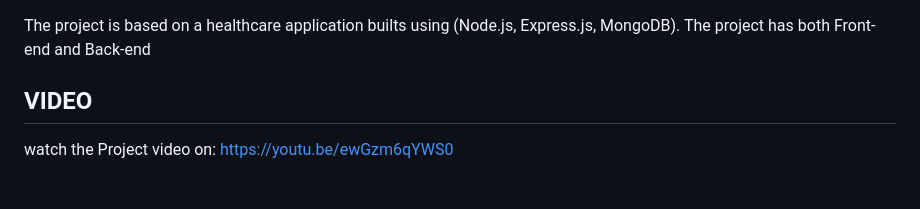
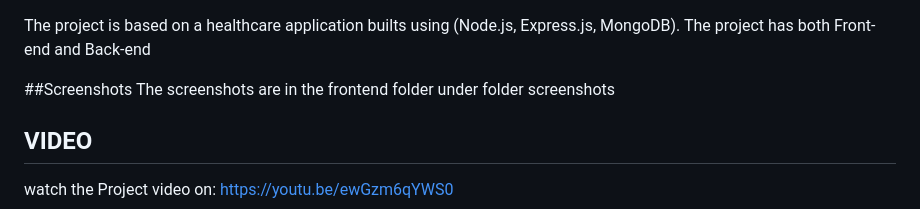
Before and after one commit to Elegido7/Salus_Final-Project, a Markdown page: healthcare_app/README.md, the part around the change. Drawn GitHub-style; blank space fills up the shorter version.

```diff
--- a/healthcare_app/README.md
+++ b/healthcare_app/README.md
@@ -1,5 +1,8 @@
 The project is based on a healthcare application builts using (Node.js, Express.js, MongoDB).
 The project has both Front-end and Back-end
+
+##Screenshots
+The screenshots are in the frontend folder under folder screenshots
 
 ## VIDEO
 watch the Project video on: https://youtu.be/ewGzm6qYWS0
```
